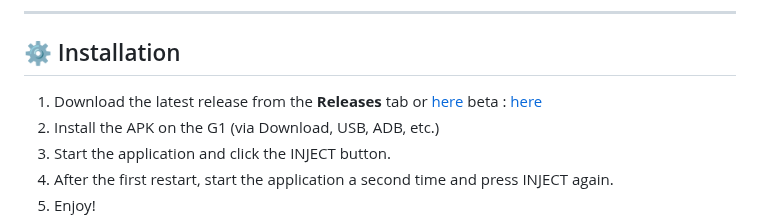
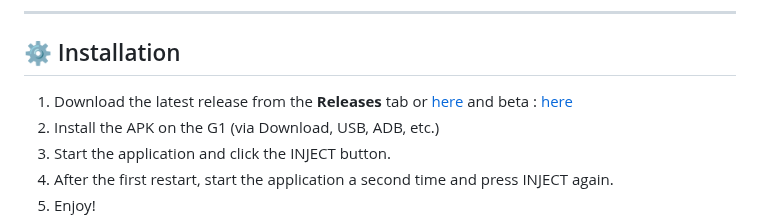
Before and after one commit to Seph29/Lumos-G1, a Markdown page: README.md, the part around the change. Rendered like a GitHub page.

```diff
--- a/README.md
+++ b/README.md
@@ -103,7 +103,7 @@
 
 ## ⚙️ Installation
 
-1. Download the latest release from the **Releases** tab or [here](https://github.com/Seph29/Lumos-G1/releases/download/v1.0.8/lumos-v1.0.8.apk) beta : [here](https://github.com/Seph29/Lumos-G1/releases/download/v1.0.9/lumos-v1.0.9.apk)
+1. Download the latest release from the **Releases** tab or [here](https://github.com/Seph29/Lumos-G1/releases/download/v1.0.8/lumos-v1.0.8.apk) and beta : [here](https://github.com/Seph29/Lumos-G1/releases/download/v1.0.9/lumos-v1.0.9.apk)
 2. Install the APK on the G1 (via Download, USB, ADB, etc.)
 3. Start the application and click the INJECT button.
 4. After the first restart, start the application a second time and press INJECT again.
```
